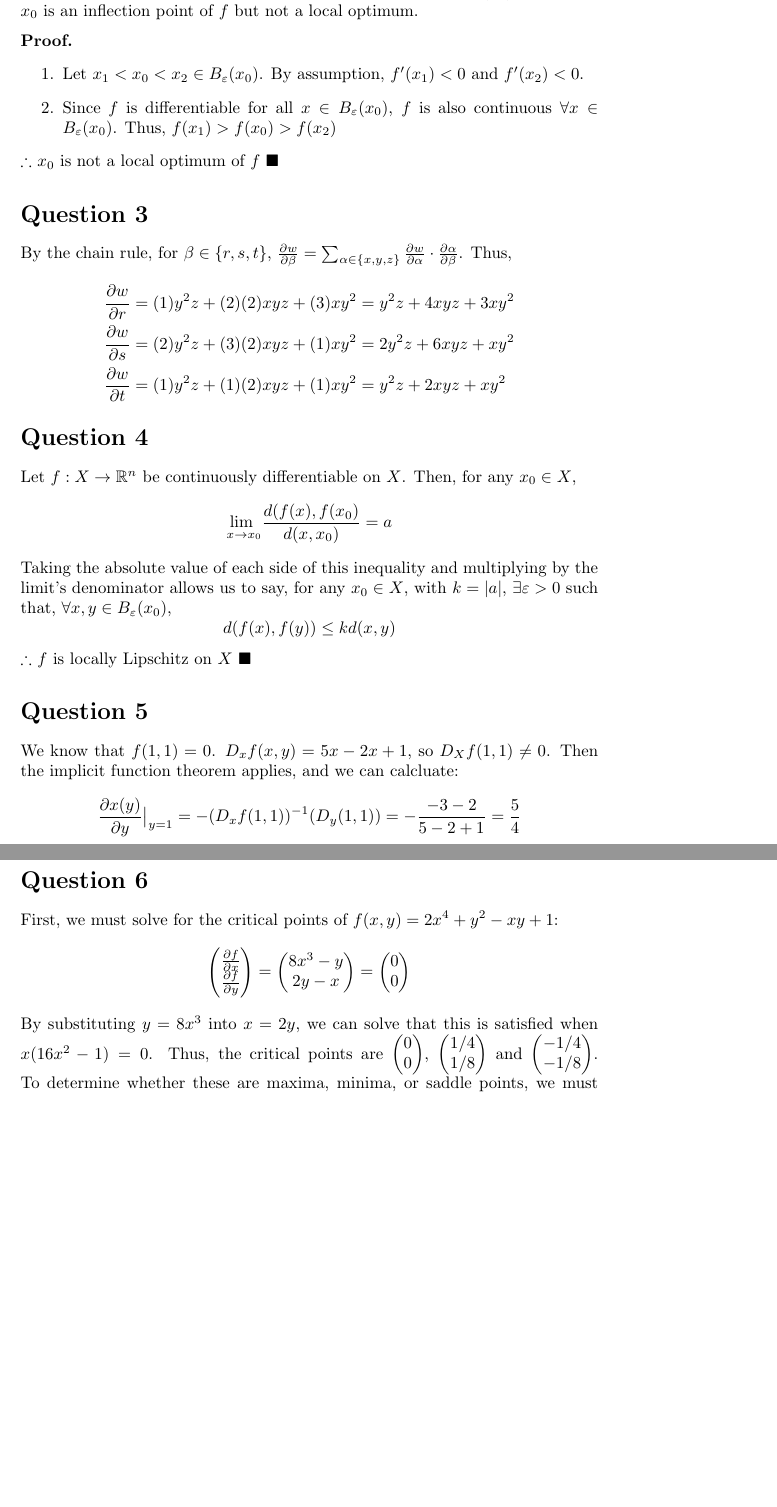
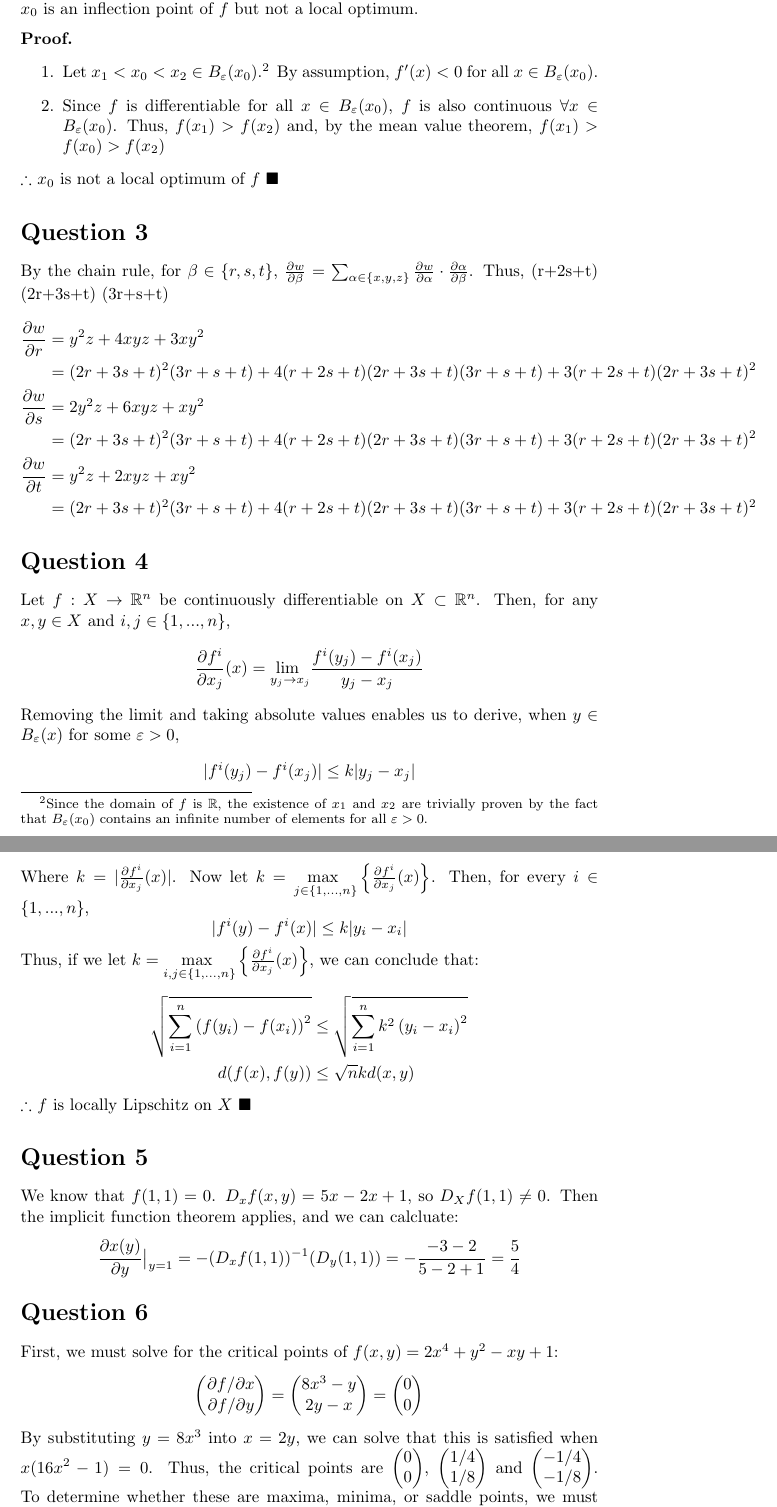
Before and after one commit to dannyedgel/coursework, a LaTeX problem sheet (f20/econ703/problem_sets/PS6/edgel_ps6.tex): two parts of pages 2 and 3 of 3 before the commit and two parts of pages 2 and 3 of 4 after it, joined at a grey line, cut so that both start at the same text, the shorter picture padded with empty space. Compiled offline with pdfLaTeX.

Commit message:
final commit

```diff
--- a/f20/econ703/problem_sets/PS6/edgel_ps6.tex
+++ b/f20/econ703/problem_sets/PS6/edgel_ps6.tex
@@ -116,8 +116,8 @@ It is not possible for $x_0$ to be a local optimum of $f$. Suppose $f'(x_0)=0$.
 \medskip \\
 \textbf{Proof.}
 \begin{enumerate}
-	\item Let $x_1<x_0<x_2\in B_\varepsilon(x_0)$.  By assumption, $f'(x_1)<0$ and $f'(x_2)<0$.
-	\item Since $f$ is differentiable for all $x\in  B_\varepsilon(x_0)$, $f$ is also continuous  $\forall x\in  B_\varepsilon(x_0)$. Thus, $f(x_1)>f(x_0)>f(x_2)$
+	\item Let $x_1<x_0<x_2\in B_\varepsilon(x_0)$.\footnote{Since the domain of $f$ is $\R$, the existence of $x_1$ and $x_2$ are trivially proven by the fact that $B_\varepsilon(x_0)$ contains an infinite number of elements for all $\varepsilon>0$.}  By assumption, $f'(x)<0$ for all $x\in  B_\varepsilon(x_0)$.
+	\item Since $f$ is differentiable for all $x\in  B_\varepsilon(x_0)$, $f$ is also continuous  $\forall x\in  B_\varepsilon(x_0)$. Thus, $f(x_1)>f(x_2)$ and, by the mean value theorem, $f(x_1)>f(x_0)>f(x_2)$
 \end{enumerate}
 $\therefore$ $x_0$ is not a local optimum of $f$ $\blacksquare$
 
@@ -126,24 +126,39 @@ $\therefore$ $x_0$ is not a local optimum of $f$ $\blacksquare$
 
 \section*{Question 3}
 By the chain rule, for $\beta\in\{r,s,t\}$, $\frac{\partial w}{\partial\beta}=\sum_{\alpha\in\{x,y,z\}}\frac{\partial w}{\partial\alpha}\cdot\frac{\partial\alpha}{\partial\beta}$. Thus,
+(r+2s+t)
+(2r+3s+t)
+(3r+s+t)
 \begin{align*}
-	\frac{\partial w}{\partial r} &= (1)y^2z + (2)(2)xyz + (3)xy^2 = y^2z  + 4xyz + 3xy^2	\\
-	\frac{\partial w}{\partial s} &= (2)y^2z + (3)(2)xyz + (1)xy^2 = 2y^2z + 6xyz + xy^2 	\\
-	\frac{\partial w}{\partial t} &= (1)y^2z + (1)(2)xyz + (1)xy^2 = y^2z  + 2xyz + xy^2
+	\frac{\partial w}{\partial r} 	&= y^2z  + 4xyz + 3xy^2 \\
+									&= (2r+3s+t)^2(3r+s+t)  + 4(r+2s+t)(2r+3s+t)(3r+s+t) + 3(r+2s+t)(2r+3s+t)^2	\\
+	\frac{\partial w}{\partial s} 	&= 2y^2z + 6xyz + xy^2  \\
+									&= (2r+3s+t)^2(3r+s+t)  + 4(r+2s+t)(2r+3s+t)(3r+s+t) + 3(r+2s+t)(2r+3s+t)^2	\\
+	\frac{\partial w}{\partial t} 	&= y^2z  + 2xyz + xy^2  \\
+									&= (2r+3s+t)^2(3r+s+t)  + 4(r+2s+t)(2r+3s+t)(3r+s+t) + 3(r+2s+t)(2r+3s+t)^2
 \end{align*}
 
 
 %%%________________________________________________________________%%%
 
 \section*{Question 4}
-Let $f:X\rightarrow\R^n$ be continuously differentiable on $X$. Then, for any $x_0\in X$,
+Let $f:X\rightarrow\R^n$ be continuously differentiable on $X\subset\R^n$. Then, for any $x,y\in X$ and $i,j\in\{1,...,n\}$,
 \[
-	\underset{x\rightarrow x_0}{\text{lim }}\frac{d(f(x),f(x_0)}{d(x,x_0)} = a
+	\frac{\partial f^i}{\partial x_j}(x) = \underset{y_j\rightarrow x_j}{\text{lim }}\frac{f^i(y_j)-f^i(x_j)}{y_j-x_j}
 \]
-Taking the absolute value of each side of this inequality and multiplying by the limit's denominator allows us to say, for any $x_0\in X$, with $k=|a|$, $\exists\varepsilon>0$ such that, $\forall x,y\in B_\varepsilon(x_0)$,
+Removing the limit and taking absolute values enables us to derive, when $y\in B_\varepsilon(x)$ for some $\varepsilon>0$,
 \[
-	d(f(x),f(y))\leq kd(x,y)
+	|f^i(y_j)-f^i(x_j)| \leq k|y_j-x_j|
 \]
+Where $k=|\frac{\partial f^i}{\partial x_j}(x)|$. Now let $k=\usmax{j\in\{1,...,n\}}\left\{\frac{\partial f^i}{\partial x_j}(x)\right\}$. Then, for every $i\in\{1,...,n\}$,
+\[
+	|f^i(y)-f^i(x)| \leq k|y_i-x_i|
+\]
+Thus, if we let $k=\usmax{i,j\in\{1,...,n\}}\left\{\frac{\partial f^i}{\partial x_j}(x)\right\}$, we can conclude that:
+\begin{align*}
+	\sqrt{\sum_{i=1}^n\left(f(y_i)-f(x_i)\right)^2} &\leq \sqrt{\sum_{i=1}^nk^2\left(y_i-x_i\right)^2} \\
+	d(f(x),f(y)) &\leq \sqrt{n}kd(x,y)
+\end{align*}
 $\therefore$ $f$ is locally Lipschitz on $X$ $\blacksquare$
 
 %%%________________________________________________________________%%%
```
Also changed, not shown: f20/econ703/problem_sets/PS6/edgel_ps6.pdf, f20/econ703/problem_sets/PS6/edgel_ps6.tex (14 more changed lines).
